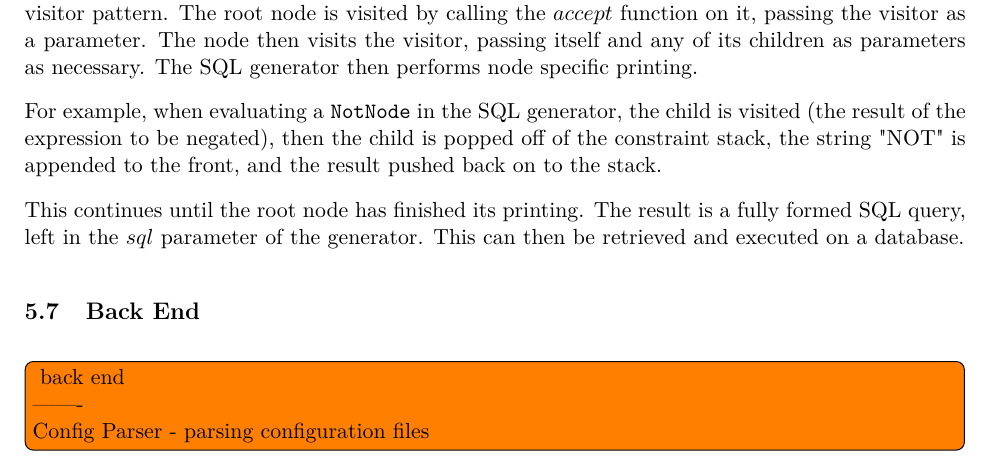
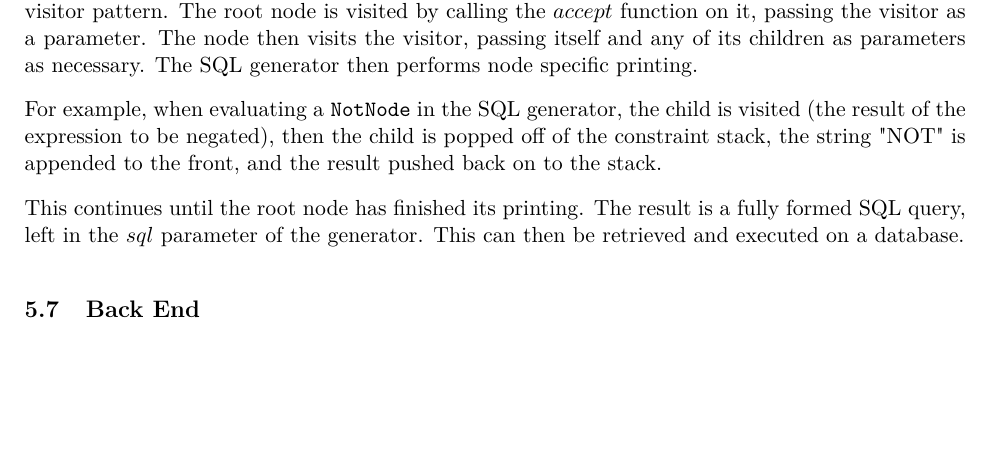
Before and after one commit to Tedworthy/ATLAST, a LaTeX document (report/report.tex): part of page 29 of 49, cut so that both start at the same text, the shorter picture padded with empty space. Compiled offline with pdfLaTeX.

Commit message:
Removing todo

```diff
--- a/report/report.tex
+++ b/report/report.tex
@@ -1514,12 +1514,6 @@
 
     \subsection{Back End}
 
-     \todo[inline]{
-       back end\\
-       -------\\
-       Config Parser - parsing configuration files\\
-     }
-
     \subsubsection{Interfacing with the database}
 
       We used several publicly available Python libraries in order to make
```
